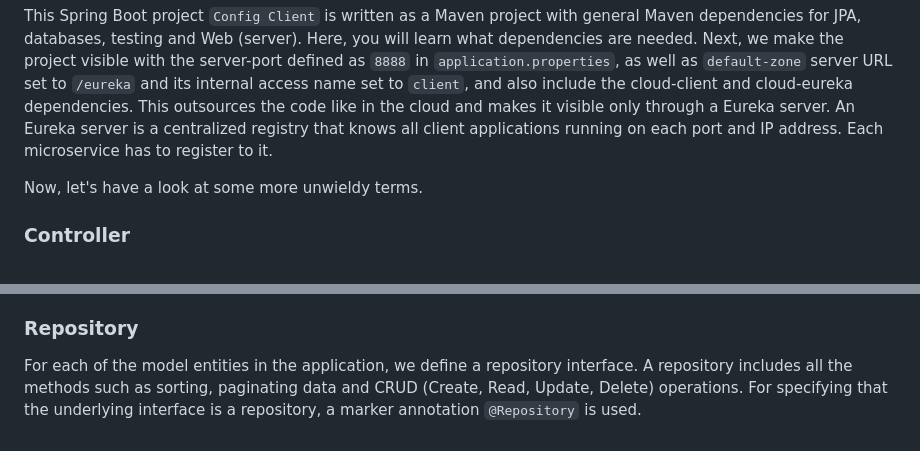
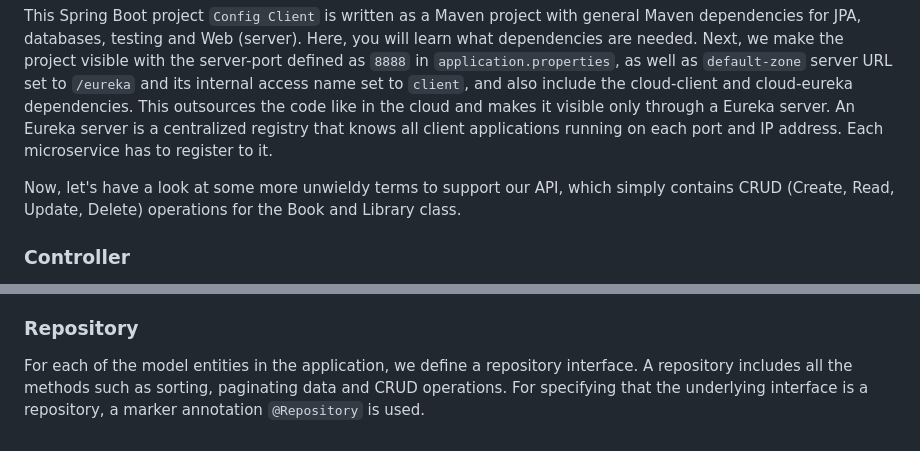
Before and after one commit to ajitagupta/book-library-crud-api, a Markdown page: README.md, 2 parts joined by grey strips. Drawn GitHub-style.

```diff
--- a/README.md
+++ b/README.md
@@ -24,7 +24,7 @@ Spring Boot is, like Spring, also based on **Inversion of Control (IoC)**, which
 
 This Spring Boot project `Config Client` is written as a Maven project with general Maven dependencies for JPA, databases, testing and Web (server). Here, you will learn what dependencies are needed. Next, we make the project visible with the server-port defined as `8888` in `application.properties`, as well as `default-zone` server URL set to `/eureka` and its internal access name set to `client`, and also include the cloud-client and cloud-eureka dependencies. This outsources the code like in the cloud and makes it visible only through a Eureka server. An Eureka server is a centralized registry that knows all client applications running on each port and IP address. Each microservice has to register to it.
 
-Now, let's have a look at some more unwieldy terms.
+Now, let's have a look at some more unwieldy terms to support our API, which simply contains CRUD (Create, Read, Update, Delete) operations for the Book and Library class.
 
 ### Controller
 Spring boot framework is used to make the enterprise application which can be based on Groovy, Java, and Kotlin. By the use of this, we can make a web application; in order to have communication between the front and the backend, we require controllers in our applications; these controllers are responsible for handling the request from the client and providing them with the response in return.
@@ -40,4 +40,4 @@ Model is an essential part of MVC (Model-View-Controller) pattern which is widel
 All MVC frameworks for web applications provide a way to address views. Spring provides view resolvers, which enable you to render models in a browser without tying you to a specific view technology. All controllers in the Spring Web MVC framework return a `ModelAndView` instance. Views in Spring are addressed by a view name and are resolved by a view resolver.
 
 ### Repository
-For each of the model entities in the application, we define a repository interface. A repository includes all the methods such as sorting, paginating data and CRUD (Create, Read, Update, Delete) operations. For specifying that the underlying interface is a repository, a marker annotation `@Repository` is used.
+For each of the model entities in the application, we define a repository interface. A repository includes all the methods such as sorting, paginating data and CRUD operations. For specifying that the underlying interface is a repository, a marker annotation `@Repository` is used.
```
